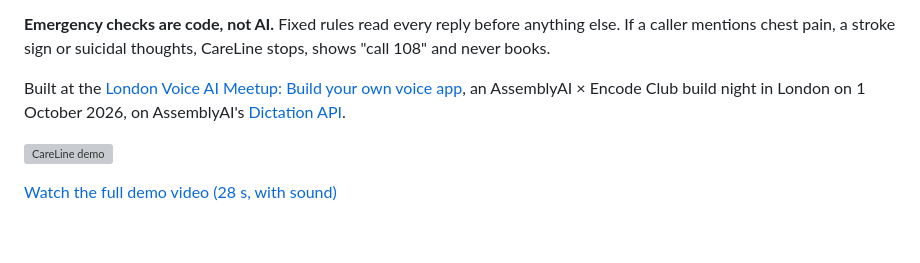
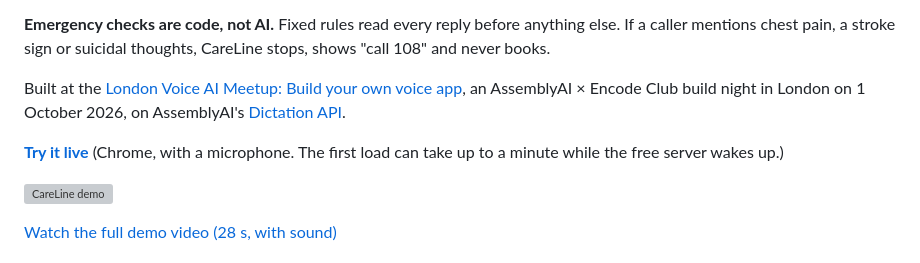
Before and after one commit to abhi20sc/careline, a Markdown page: README.md, the part around the change. Drawn GitHub-style; blank space fills up the shorter version; grey boxes are pictures that could not be loaded.

Commit message:
README: link the live demo
Co-Authored-By: Claude Opus 5.5 <noreply@anthropic.com>

```diff
--- a/README.md
+++ b/README.md
@@ -10,6 +10,9 @@ mentions chest pain, a stroke sign or suicidal thoughts, CareLine stops, shows "
 Built at the [London Voice AI Meetup: Build your own voice app](https://luma.com/k74g72a0), an AssemblyAI ×
 Encode Club build night in London on 1 October 2026, on AssemblyAI's
 [Dictation API](https://www.assemblyai.com/docs/dictation).
+
+**[Try it live](https://careline-6mbj.onrender.com)** (Chrome, with a microphone. The first load can take up to a
+minute while the free server wakes up.)
 
 ![CareLine demo](docs/demo.gif)
 
```
